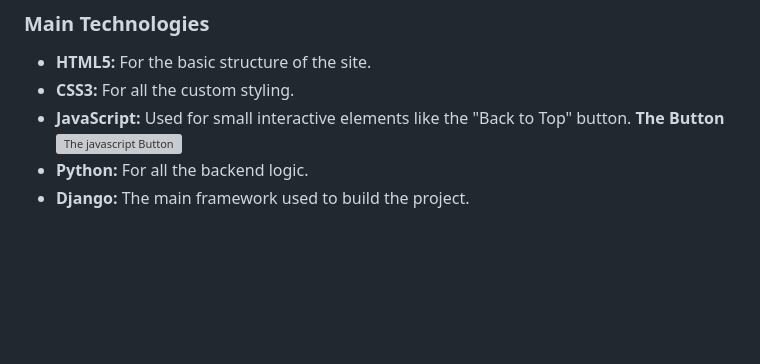
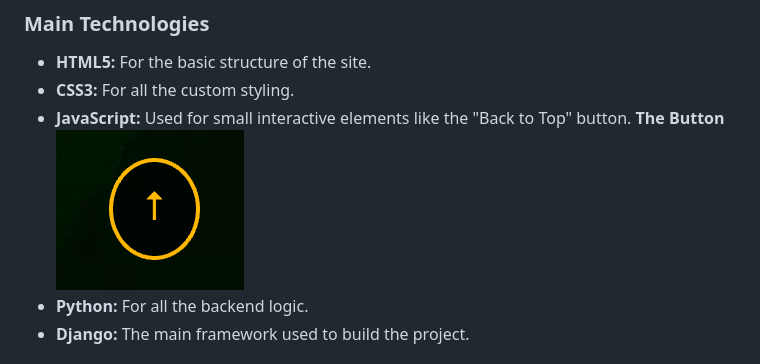
Before and after one commit to mathiase4/wow-guild-recruitment, a Markdown page: README.md, the part around the change. Rendered like a GitHub page; blank space fills up the shorter version; grey boxes are pictures that could not be loaded.

```diff
--- a/README.md
+++ b/README.md
@@ -321,7 +321,7 @@ The website has a custom theme inspired by the game **World of Warcraft**. The g
 - **CSS3:** For all the custom styling.
 - **JavaScript:** Used for small interactive elements like the "Back to Top" button.
   **The Button**
-  ![The javascript Button](docs/screenshots.screenshot.backtotop.png)
+  ![The javascript Button](docs/screenshots/screenshot.backtotop.png)
 - **Python:** For all the backend logic.
 - **Django:** The main framework used to build the project.
 
```
